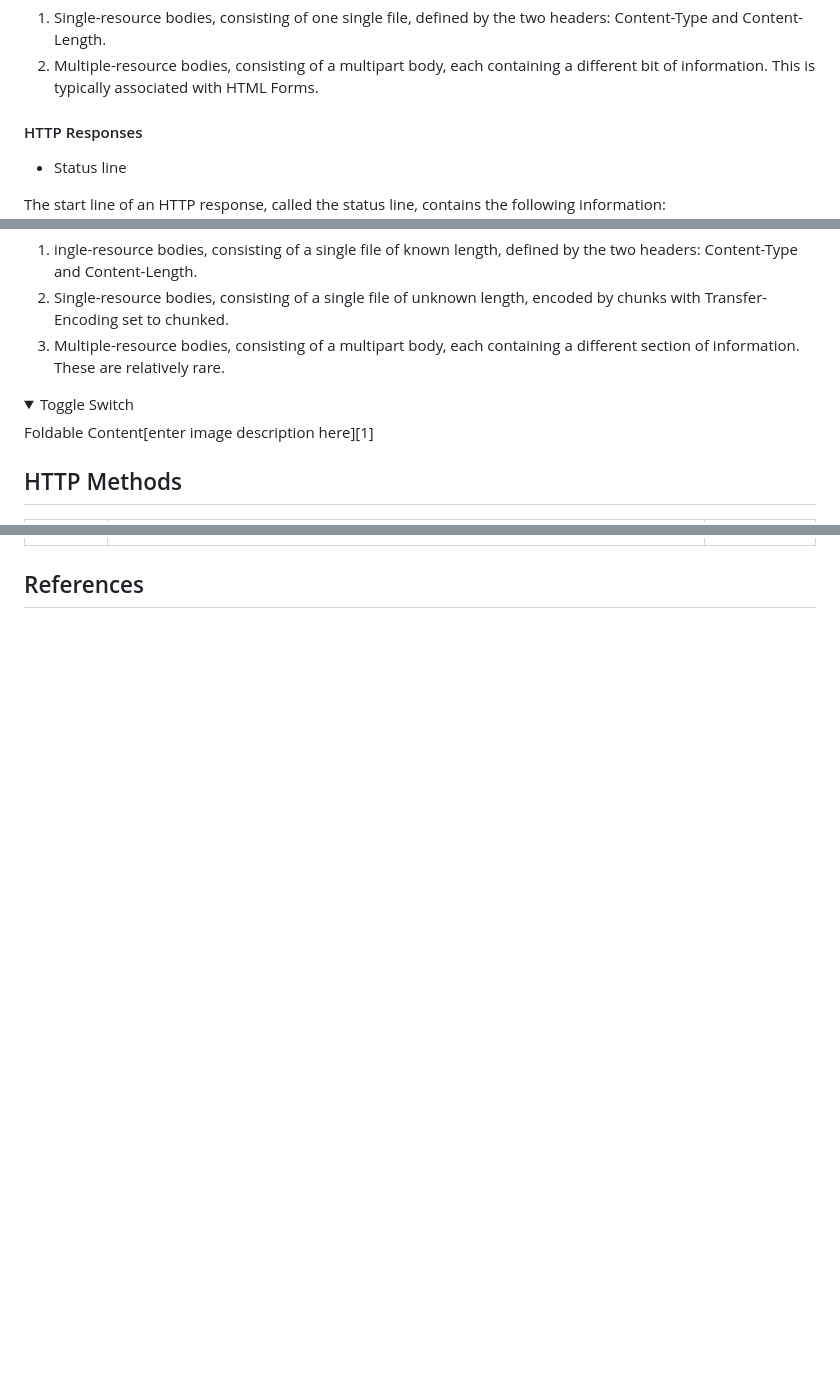
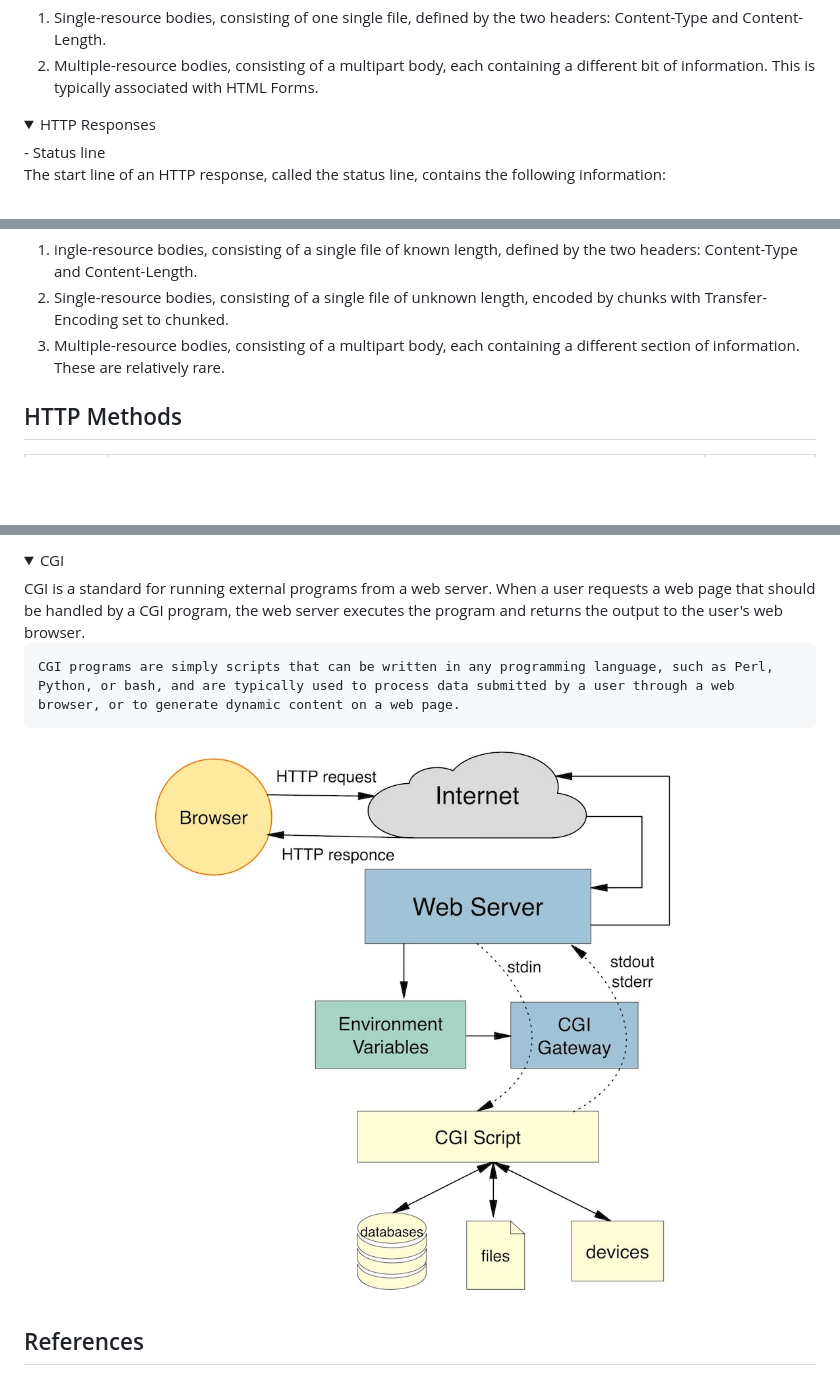
Before and after one commit to nandajfa/webserv, a Markdown page: README.md, 3 parts joined by grey strips. Rendered like a GitHub page; pictures changed too: img/cgi.jpeg (added); folded sections open; blank space fills up the shorter version.

```diff
--- a/README.md
+++ b/README.md
@@ -76,8 +76,10 @@ Bodies can be broadly divided into two categories:
 1. Single-resource bodies, consisting of one single file, defined by the two headers: Content-Type and Content-Length.
 2. Multiple-resource bodies, consisting of a multipart body, each containing a different bit of information. This is typically associated with HTML Forms.
 
-#### HTTP Responses
+</details>
 
+<details>
+    <summary>HTTP Responses</summary>
 - Status line
 
 The start line of an HTTP response, called the status line, contains the following information:
@@ -121,10 +123,6 @@ Bodies can be broadly divided into three categories:
 1. ingle-resource bodies, consisting of a single file of known length, defined by the two headers: Content-Type and Content-Length.
 2. Single-resource bodies, consisting of a single file of unknown length, encoded by chunks with Transfer-Encoding set to chunked.
 3. Multiple-resource bodies, consisting of a multipart body, each containing a different section of information. These are relatively rare.
-
-<details>
-    <summary>Toggle Switch</summary>
-    Foldable Content[enter image description here][1]
 </details>
 
 ## HTTP Methods
@@ -139,0 +199,14 @@ Bodies can be broadly divided into three categories:
+</details>
+
+<details>
+    <summary>CGI</summary>
+    CGI is a standard for running external programs from a web server. When a user requests a web page that should be handled by a CGI program, the web server executes the program and returns the output to the user's web browser.
+
+    CGI programs are simply scripts that can be written in any programming language, such as Perl, Python, or bash, and are typically used to process data submitted by a user through a web browser, or to generate dynamic content on a web page.
+
+<div align="center">
+
+<img alt="cgi" src="./img/cgi.jpeg" />
+
+</div>
+
```
Also changed, not shown: other parts of README.md (+74 -10 lines).
